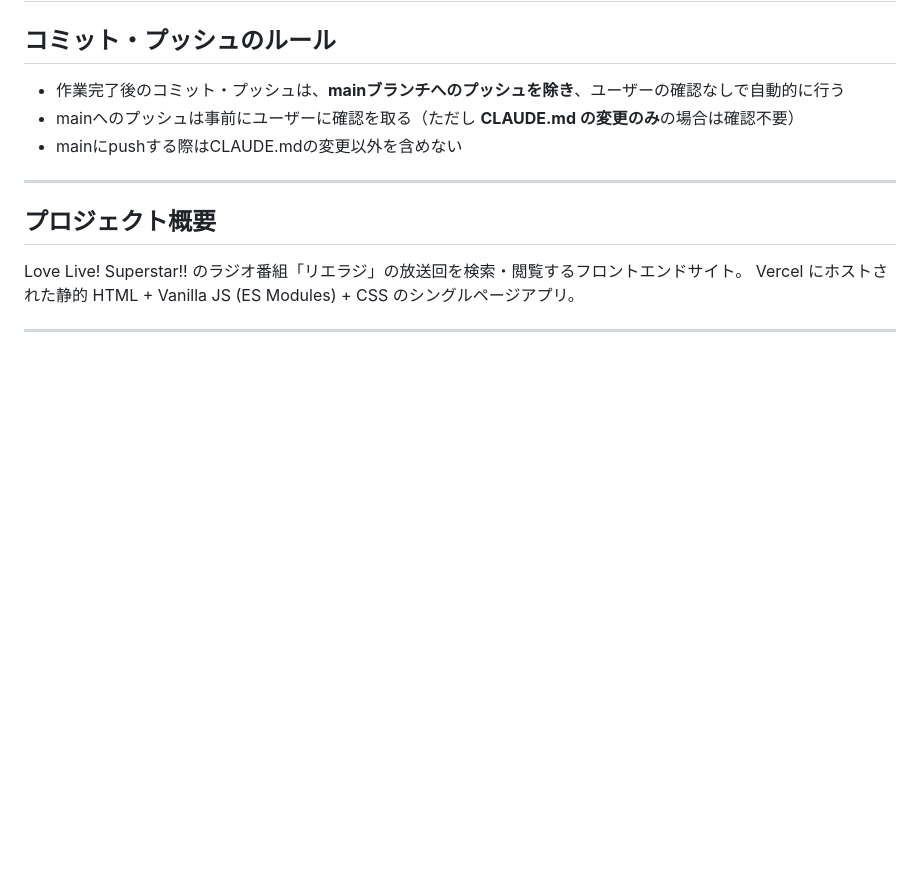
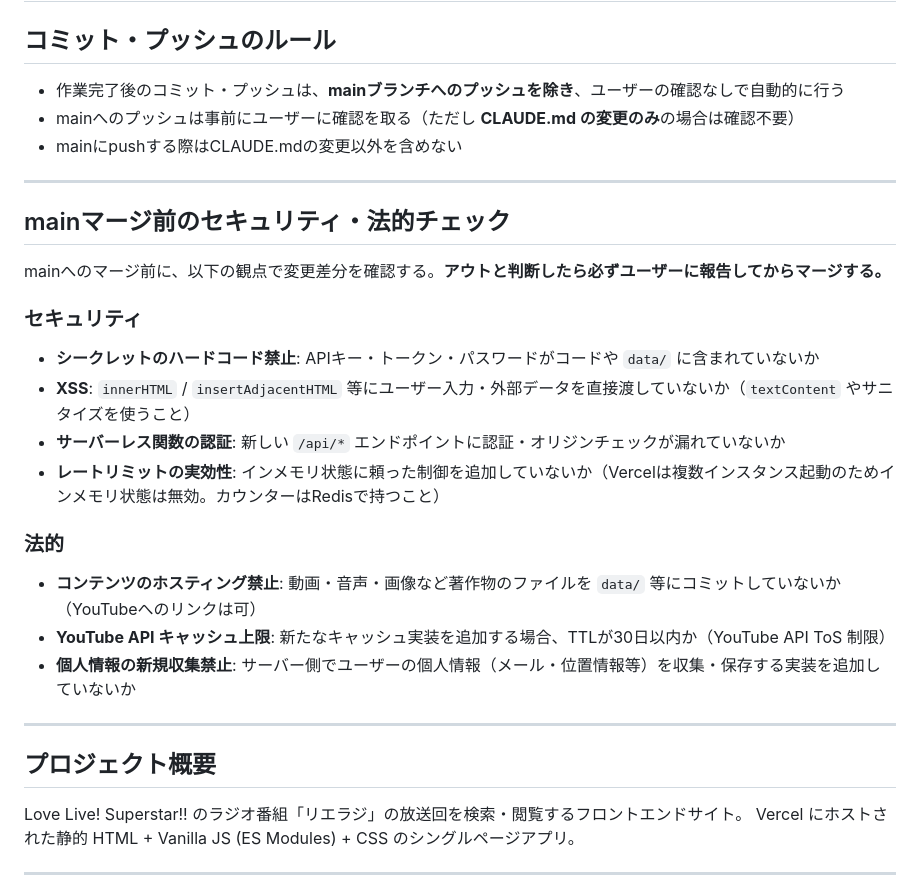
Before and after one commit to saku-day1/lieradio-front-, a Markdown page: CLAUDE.md, the part around the change. Rendered like a GitHub page; blank space fills up the shorter version.

Commit message:
docs: mainマージ前のセキュリティ・法的チェック項目をCLAUDE.mdに追加
Co-Authored-By: Claude Sonnet 4.6 <noreply@anthropic.com>

```diff
--- a/CLAUDE.md
+++ b/CLAUDE.md
@@ -5,6 +5,23 @@
 - 作業完了後のコミット・プッシュは、**mainブランチへのプッシュを除き**、ユーザーの確認なしで自動的に行う
 - mainへのプッシュは事前にユーザーに確認を取る（ただし **CLAUDE.md の変更のみ**の場合は確認不要）
 - mainにpushする際はCLAUDE.mdの変更以外を含めない
+
+---
+
+## mainマージ前のセキュリティ・法的チェック
+
+mainへのマージ前に、以下の観点で変更差分を確認する。**アウトと判断したら必ずユーザーに報告してからマージする。**
+
+### セキュリティ
+- **シークレットのハードコード禁止**: APIキー・トークン・パスワードがコードや `data/` に含まれていないか
+- **XSS**: `innerHTML` / `insertAdjacentHTML` 等にユーザー入力・外部データを直接渡していないか（`textContent` やサニタイズを使うこと）
+- **サーバーレス関数の認証**: 新しい `/api/*` エンドポイントに認証・オリジンチェックが漏れていないか
+- **レートリミットの実効性**: インメモリ状態に頼った制御を追加していないか（Vercelは複数インスタンス起動のためインメモリ状態は無効。カウンターはRedisで持つこと）
+
+### 法的
+- **コンテンツのホスティング禁止**: 動画・音声・画像など著作物のファイルを `data/` 等にコミットしていないか（YouTubeへのリンクは可）
+- **YouTube API キャッシュ上限**: 新たなキャッシュ実装を追加する場合、TTLが30日以内か（YouTube API ToS 制限）
+- **個人情報の新規収集禁止**: サーバー側でユーザーの個人情報（メール・位置情報等）を収集・保存する実装を追加していないか
 
 ---
 
```
